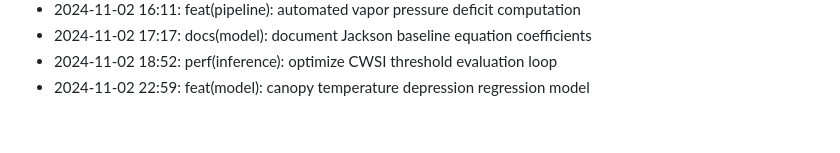
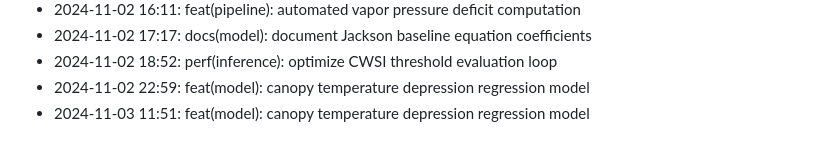
Before and after one commit to lak-is-law/crop-water-stress-prediction, a Markdown page: docs/changelog.md, the part around the change. Drawn GitHub-style.

Commit message:
feat(model): canopy temperature depression regression model

```diff
--- a/docs/changelog.md
+++ b/docs/changelog.md
@@ -51,3 +51,4 @@
 - 2024-11-02 17:17: docs(model): document Jackson baseline equation coefficients
 - 2024-11-02 18:52: perf(inference): optimize CWSI threshold evaluation loop
 - 2024-11-02 22:59: feat(model): canopy temperature depression regression model
+- 2024-11-03 11:51: feat(model): canopy temperature depression regression model
```
